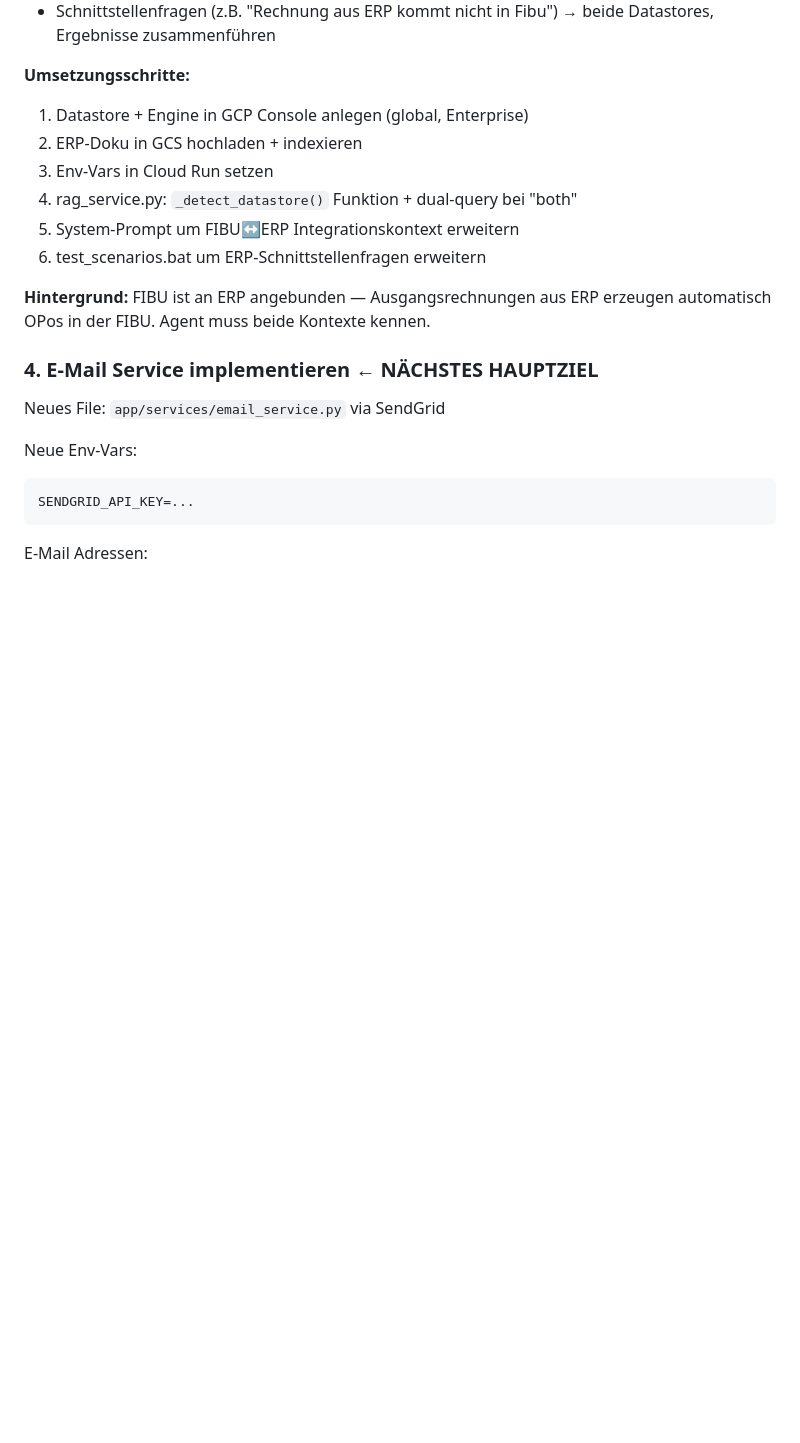
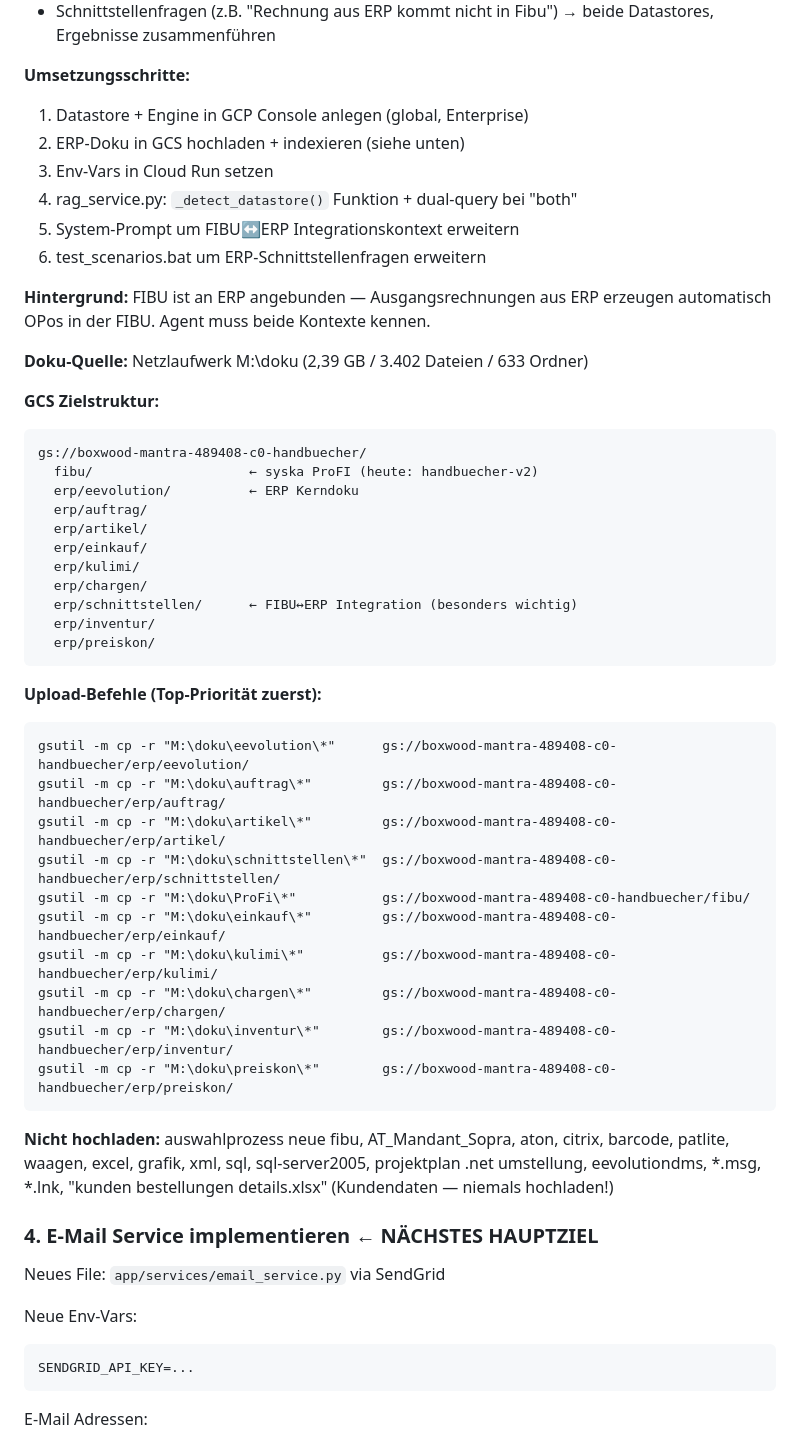
Before and after one commit to stnmllr/telefon-agent, a Markdown page: PROJEKTSTAND.md, the part around the change. Drawn GitHub-style; blank space fills up the shorter version.

Commit message:
Docs: Projektstand 15.04.2026 final

````diff
--- a/PROJEKTSTAND.md
+++ b/PROJEKTSTAND.md
@@ -167,7 +167,7 @@ VERTEX_SEARCH_DATASTORE_ERP=handbuecher-erp
 
 **Umsetzungsschritte:**
 1. Datastore + Engine in GCP Console anlegen (global, Enterprise)
-2. ERP-Doku in GCS hochladen + indexieren
+2. ERP-Doku in GCS hochladen + indexieren (siehe unten)
 3. Env-Vars in Cloud Run setzen
 4. rag_service.py: `_detect_datastore()` Funktion + dual-query bei "both"
 5. System-Prompt um FIBU↔ERP Integrationskontext erweitern
@@ -175,6 +175,42 @@ VERTEX_SEARCH_DATASTORE_ERP=handbuecher-erp
 
 **Hintergrund:** FIBU ist an ERP angebunden — Ausgangsrechnungen aus ERP
 erzeugen automatisch OPos in der FIBU. Agent muss beide Kontexte kennen.
+
+**Doku-Quelle:** Netzlaufwerk M:\doku (2,39 GB / 3.402 Dateien / 633 Ordner)
+
+**GCS Zielstruktur:**
+```
+gs://boxwood-mantra-489408-c0-handbuecher/
+  fibu/                    ← syska ProFI (heute: handbuecher-v2)
+  erp/eevolution/          ← ERP Kerndoku
+  erp/auftrag/
+  erp/artikel/
+  erp/einkauf/
+  erp/kulimi/
+  erp/chargen/
+  erp/schnittstellen/      ← FIBU↔ERP Integration (besonders wichtig)
+  erp/inventur/
+  erp/preiskon/
+```
+
+**Upload-Befehle (Top-Priorität zuerst):**
+```cmd
+gsutil -m cp -r "M:\doku\eevolution\*"      gs://boxwood-mantra-489408-c0-handbuecher/erp/eevolution/
+gsutil -m cp -r "M:\doku\auftrag\*"         gs://boxwood-mantra-489408-c0-handbuecher/erp/auftrag/
+gsutil -m cp -r "M:\doku\artikel\*"         gs://boxwood-mantra-489408-c0-handbuecher/erp/artikel/
+gsutil -m cp -r "M:\doku\schnittstellen\*"  gs://boxwood-mantra-489408-c0-handbuecher/erp/schnittstellen/
+gsutil -m cp -r "M:\doku\ProFi\*"           gs://boxwood-mantra-489408-c0-handbuecher/fibu/
+gsutil -m cp -r "M:\doku\einkauf\*"         gs://boxwood-mantra-489408-c0-handbuecher/erp/einkauf/
+gsutil -m cp -r "M:\doku\kulimi\*"          gs://boxwood-mantra-489408-c0-handbuecher/erp/kulimi/
+gsutil -m cp -r "M:\doku\chargen\*"         gs://boxwood-mantra-489408-c0-handbuecher/erp/chargen/
+gsutil -m cp -r "M:\doku\inventur\*"        gs://boxwood-mantra-489408-c0-handbuecher/erp/inventur/
+gsutil -m cp -r "M:\doku\preiskon\*"        gs://boxwood-mantra-489408-c0-handbuecher/erp/preiskon/
+```
+
+**Nicht hochladen:** auswahlprozess neue fibu, AT_Mandant_Sopra, aton, citrix,
+barcode, patlite, waagen, excel, grafik, xml, sql, sql-server2005,
+projektplan .net umstellung, eevolutiondms, *.msg, *.lnk,
+"kunden bestellungen details.xlsx" (Kundendaten — niemals hochladen!)
 
 ### 4. E-Mail Service implementieren ← NÄCHSTES HAUPTZIEL
 Neues File: `app/services/email_service.py` via SendGrid
````
